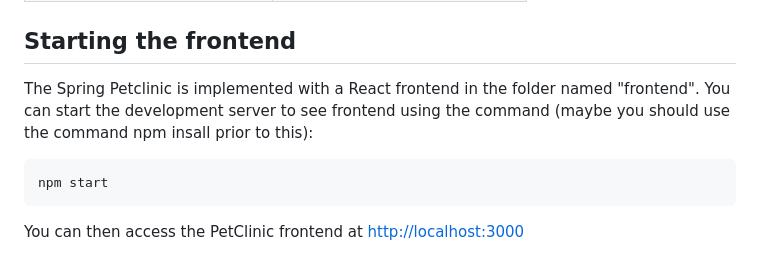
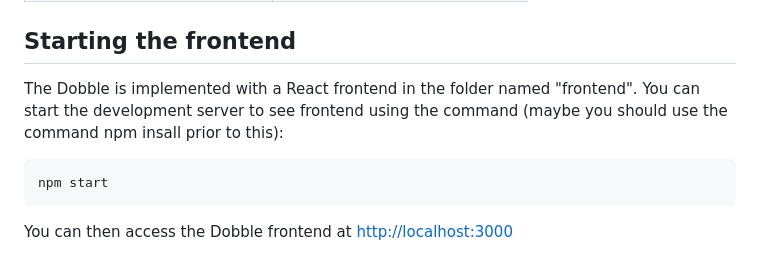
Before and after one commit to alvruigut/DobbleGame, a Markdown page: README.md, the part around one of its changes. GitHub-like rendering.

````diff
--- a/README.md
+++ b/README.md
@@ -88,9 +79,9 @@ Visit [http://localhost:8080/swagger-ui/index.html](http://localhost:8080/swagge
 
 ## Starting the frontend
 
-The Spring Petclinic is implemented with a React frontend in the folder named "frontend".
+The Dobble is implemented with a React frontend in the folder named "frontend".
 You can start the development server to see frontend using the command (maybe you should use the command npm insall prior to this):
 ```
 npm start
 ```
-You can then access the PetClinic frontend at [http://localhost:3000](http://localhost:3000)
+You can then access the Dobble frontend at [http://localhost:3000](http://localhost:3000)
````
Also changed, not shown: other parts of README.md (+18 -27 lines).
